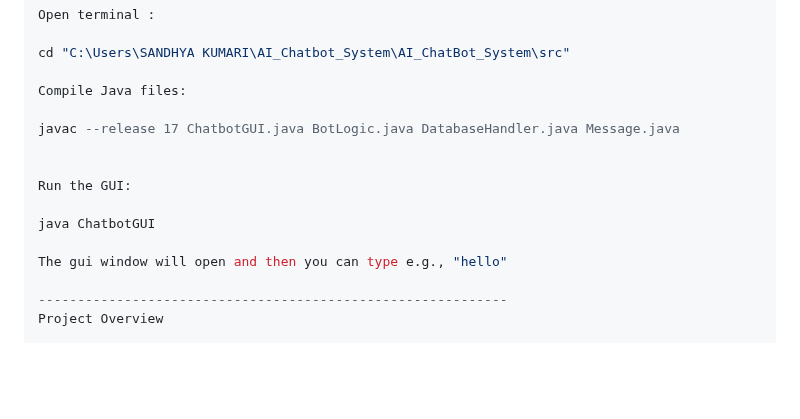
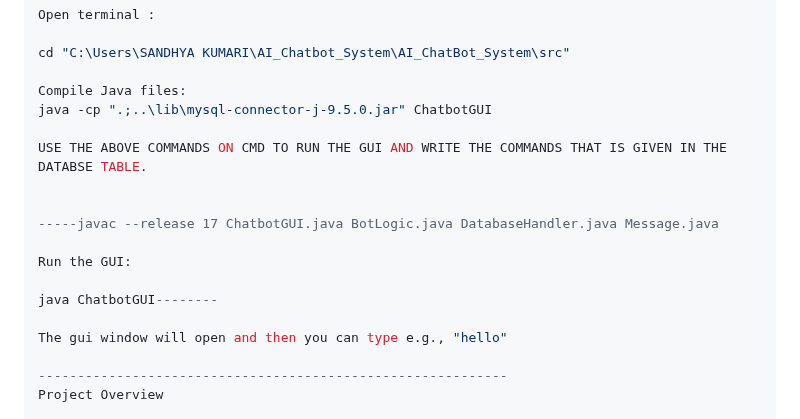
Before and after one commit to Sandhya46-ux/AI_ChatBot_System, a Markdown page: README.md, the part around the change. Drawn GitHub-style; blank space fills up the shorter version.

```diff
--- a/README.md
+++ b/README.md
@@ -111,13 +111,16 @@ Open terminal :
 cd "C:\Users\SANDHYA KUMARI\AI_Chatbot_System\AI_ChatBot_System\src"
 
 Compile Java files:
+java -cp ".;..\lib\mysql-connector-j-9.5.0.jar" ChatbotGUI
 
-javac --release 17 ChatbotGUI.java BotLogic.java DatabaseHandler.java Message.java
+USE THE ABOVE COMMANDS ON CMD TO RUN THE GUI AND WRITE THE COMMANDS THAT IS GIVEN IN THE DATABSE TABLE.
 
+
+-----javac --release 17 ChatbotGUI.java BotLogic.java DatabaseHandler.java Message.java
 
 Run the GUI:
 
-java ChatbotGUI
+java ChatbotGUI--------
 
 The gui window will open and then you can type e.g., "hello"
 
```
